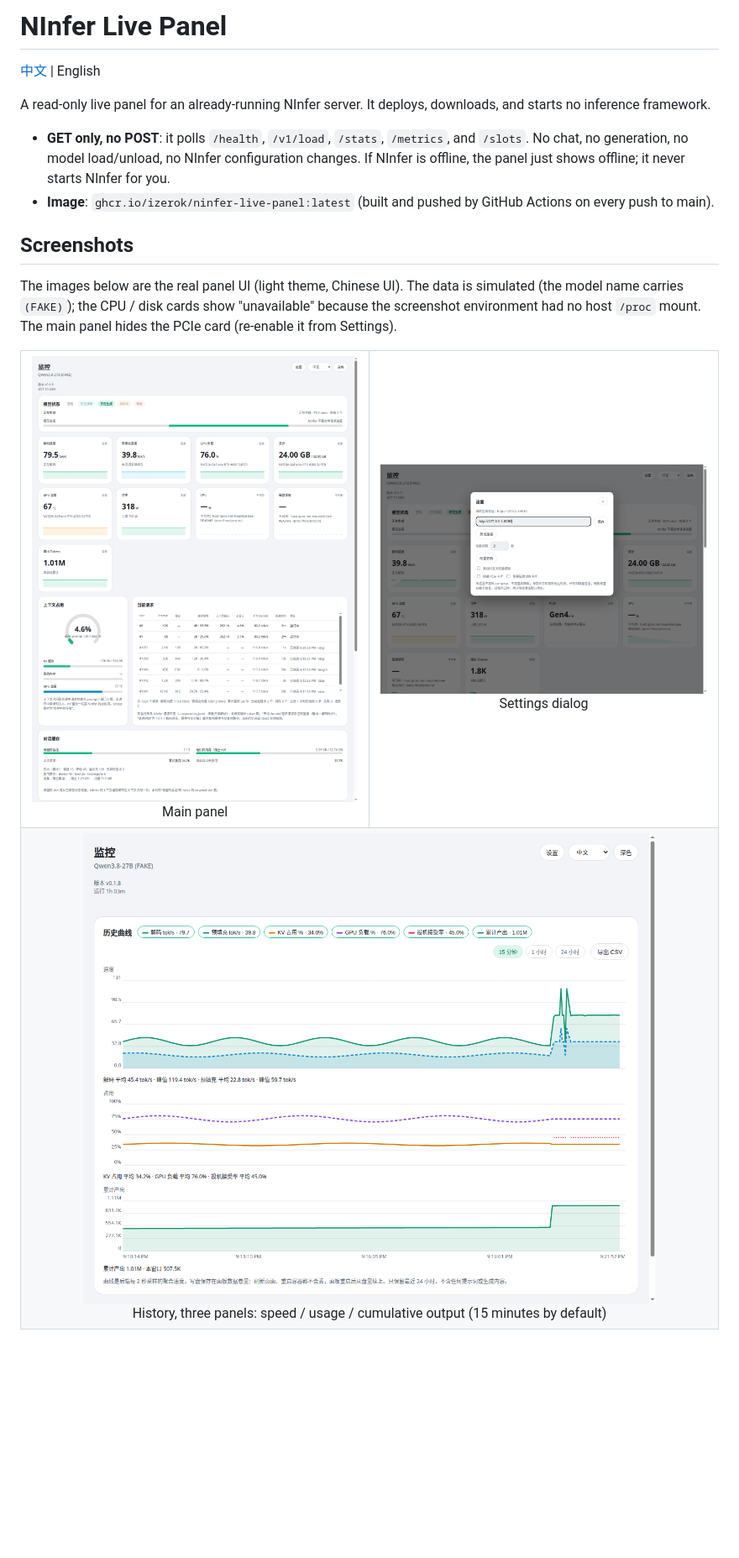
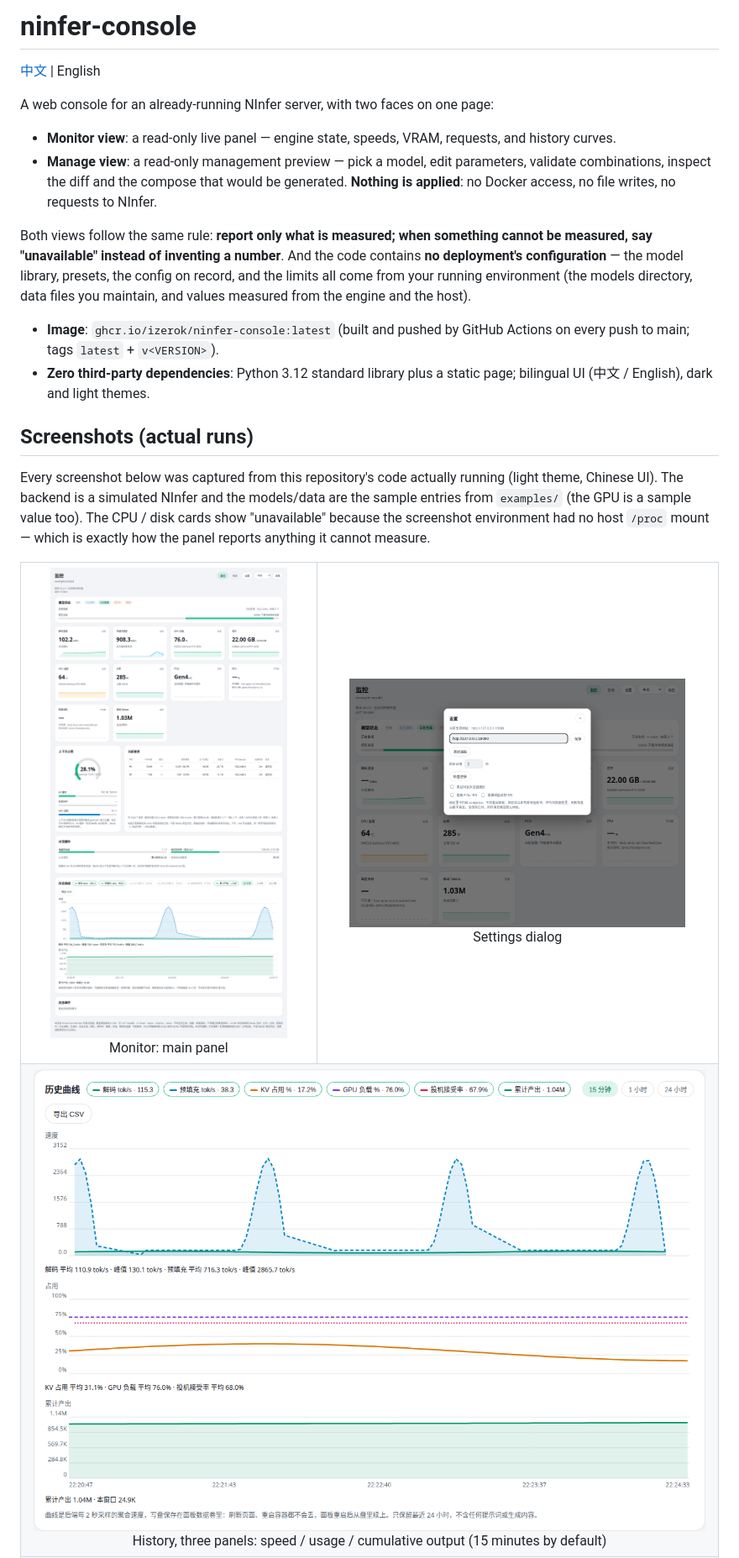
Before and after one commit to izerok/ninfer-console, a Markdown page: README.en.md, the part around one of its changes. Shown at 84% size. Drawn GitHub-style; pictures changed too: docs/screenshots/history.png, docs/screenshots/panel.png, docs/screenshots/settings.png; blank space fills up the shorter version.

```diff
--- a/README.en.md
+++ b/README.en.md
@@ -1,19 +1,24 @@
-# NInfer Live Panel
+# ninfer-console
 
 [中文](./README.md) | English
 
-A read-only live panel for an already-running NInfer server. It deploys, downloads, and starts no inference framework.
+A web console for an already-running NInfer server, with two faces on one page:
 
-- **GET only, no POST**: it polls `/health`, `/v1/load`, `/stats`, `/metrics`, and `/slots`. No chat, no generation, no model load/unload, no NInfer configuration changes. If NInfer is offline, the panel just shows offline; it never starts NInfer for you.
-- **Image**: `ghcr.io/izerok/ninfer-live-panel:latest` (built and pushed by GitHub Actions on every push to main).
+- **Monitor view**: a read-only live panel — engine state, speeds, VRAM, requests, and history curves.
+- **Manage view**: a read-only management preview — pick a model, edit parameters, validate combinations, inspect the diff and the compose that would be generated. **Nothing is applied**: no Docker access, no file writes, no requests to NInfer.
 
-## Screenshots
+Both views follow the same rule: **report only what is measured; when something cannot be measured, say "unavailable" instead of inventing a number**. And the code contains **no deployment's configuration** — the model library, presets, the config on record, and the limits all come from your running environment (the models directory, data files you maintain, and values measured from the engine and the host).
 
-The images below are the real panel UI (light theme, Chinese UI). The data is simulated (the model name carries `(FAKE)`); the CPU / disk cards show "unavailable" because the screenshot environment had no host `/proc` mount. The main panel hides the PCIe card (re-enable it from Settings).
+- **Image**: `ghcr.io/izerok/ninfer-console:latest` (built and pushed by GitHub Actions on every push to main; tags `latest` + `v<VERSION>`).
+- **Zero third-party dependencies**: Python 3.12 standard library plus a static page; bilingual UI (中文 / English), dark and light themes.
+
+## Screenshots (actual runs)
+
+Every screenshot below was captured from this repository's code actually running (light theme, Chinese UI). The backend is a simulated NInfer and the models/data are the sample entries from `examples/` (the GPU is a sample value too). The CPU / disk cards show "unavailable" because the screenshot environment had no host `/proc` mount — which is exactly how the panel reports anything it cannot measure.
 
 <table>
   <tr>
-    <td align="center"><img src="docs/screenshots/panel.png" width="400"><br>Main panel</td>
+    <td align="center"><img src="docs/screenshots/panel.png" width="400"><br>Monitor: main panel</td>
     <td align="center"><img src="docs/screenshots/settings.png" width="400"><br>Settings dialog</td>
   </tr>
   <tr>
```
Also changed, not shown: other parts of README.en.md (+41 -31 lines), README.md (+53 -39 lines), docs/screenshots/manage-diff.png (added), docs/screenshots/manage.png (added), 6 other files.
